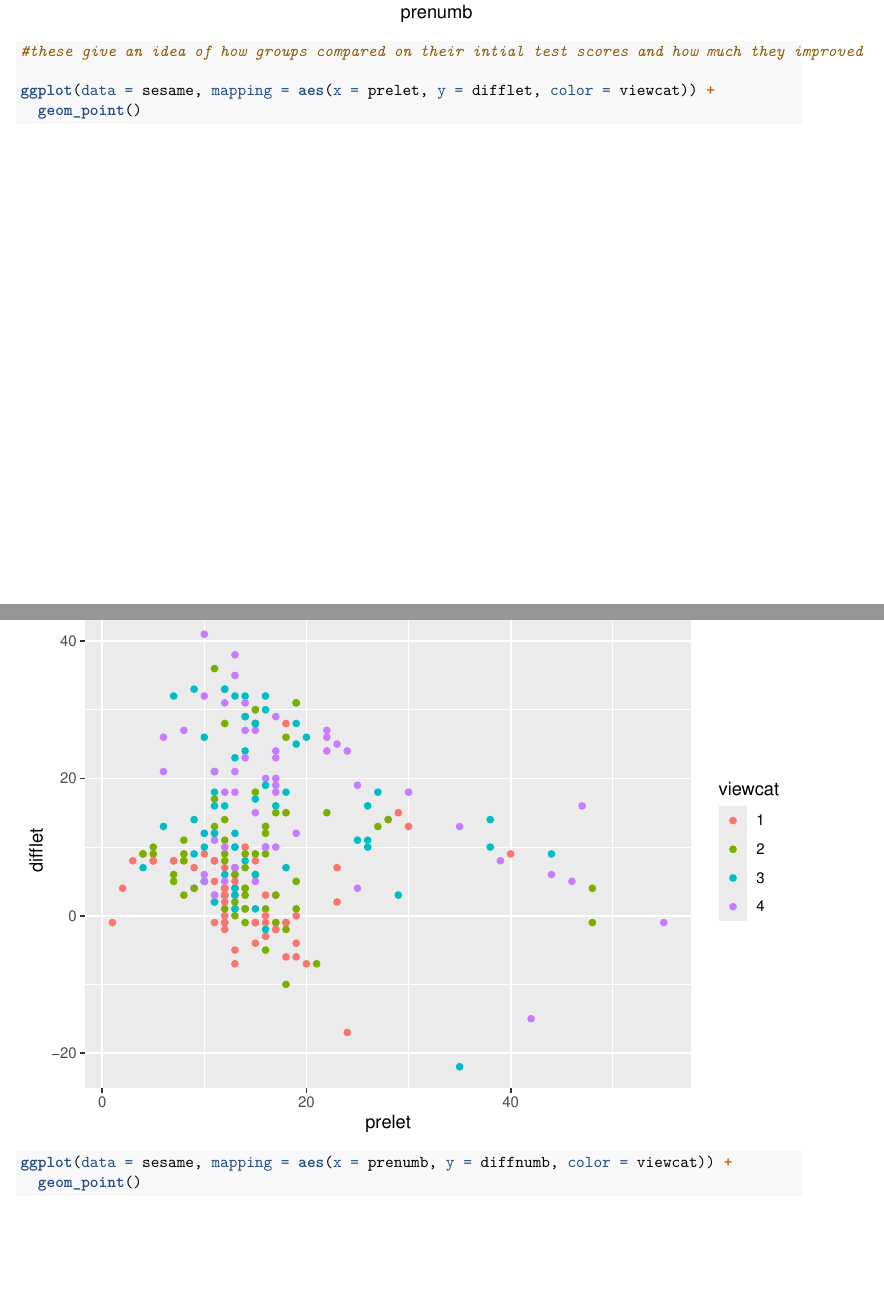
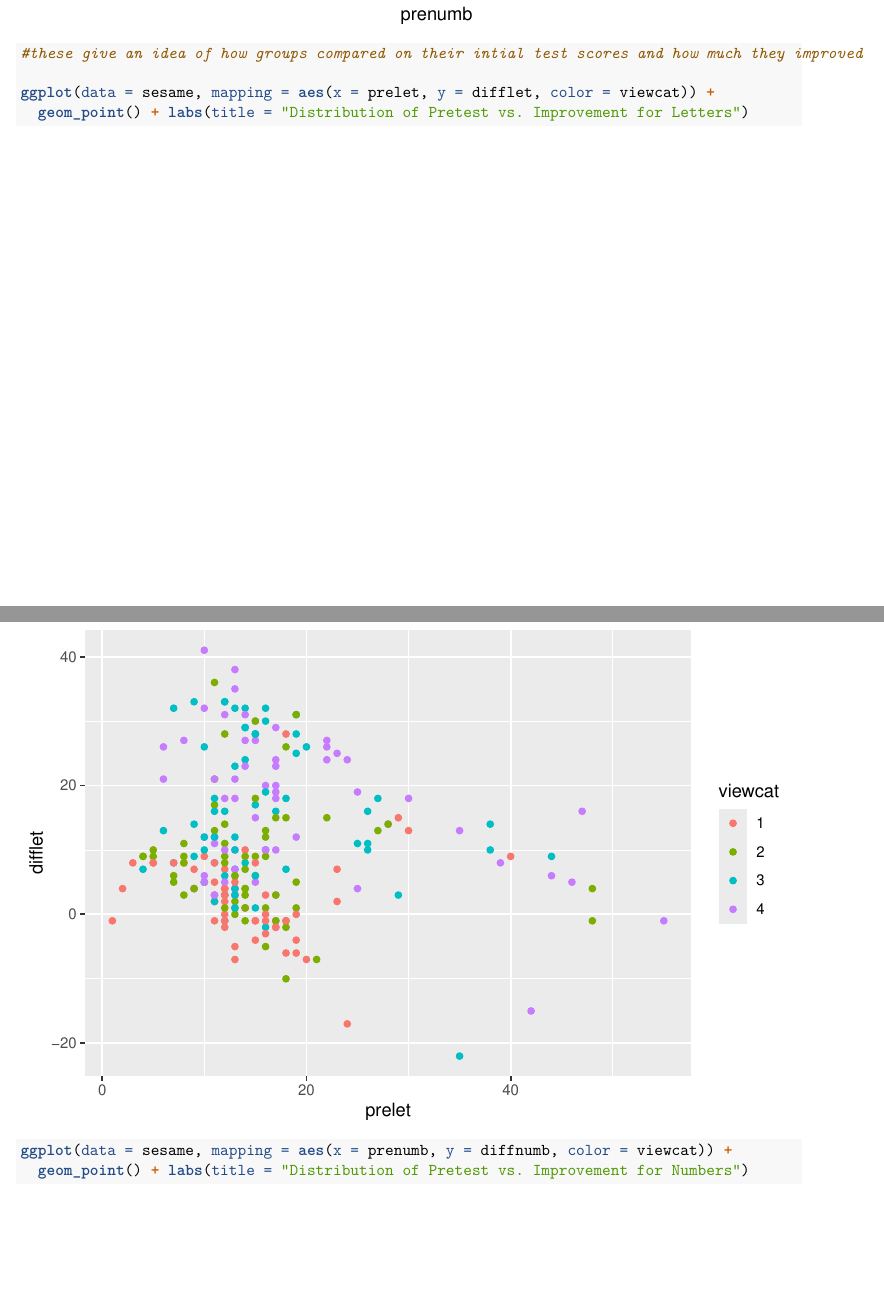
Before and after one commit to Thomasmande/325-Final-Project, an R Markdown document (Proposal.Rmd): two parts of pages 17 and 18 of 27, joined at a grey line, cut so that both start at the same text. Rendered offline with R 4.5, knitr and Pandoc, then LaTeX, with nearby package versions.

Commit message:
did some EDA stuff for the report

````diff
--- a/Proposal.Rmd
+++ b/Proposal.Rmd
@@ -214,10 +214,10 @@ ggplot(data = sesame, mapping = aes(x = prenumb, y = diffnumb)) +
 #these give an idea of how groups compared on their intial test scores and how much they improved
 
 ggplot(data = sesame, mapping = aes(x = prelet, y = difflet, color = viewcat)) +
-  geom_point()
+  geom_point() + labs(title = "Distribution of Pretest vs. Improvement for Letters")
 
 ggplot(data = sesame, mapping = aes(x = prenumb, y = diffnumb, color = viewcat)) +
-  geom_point()
+  geom_point() + labs(title = "Distribution of Pretest vs. Improvement for Numbers")
 ```
 
 ```{r}
````
Also changed, not shown: Proposal.Rmd (2 more changed lines).
